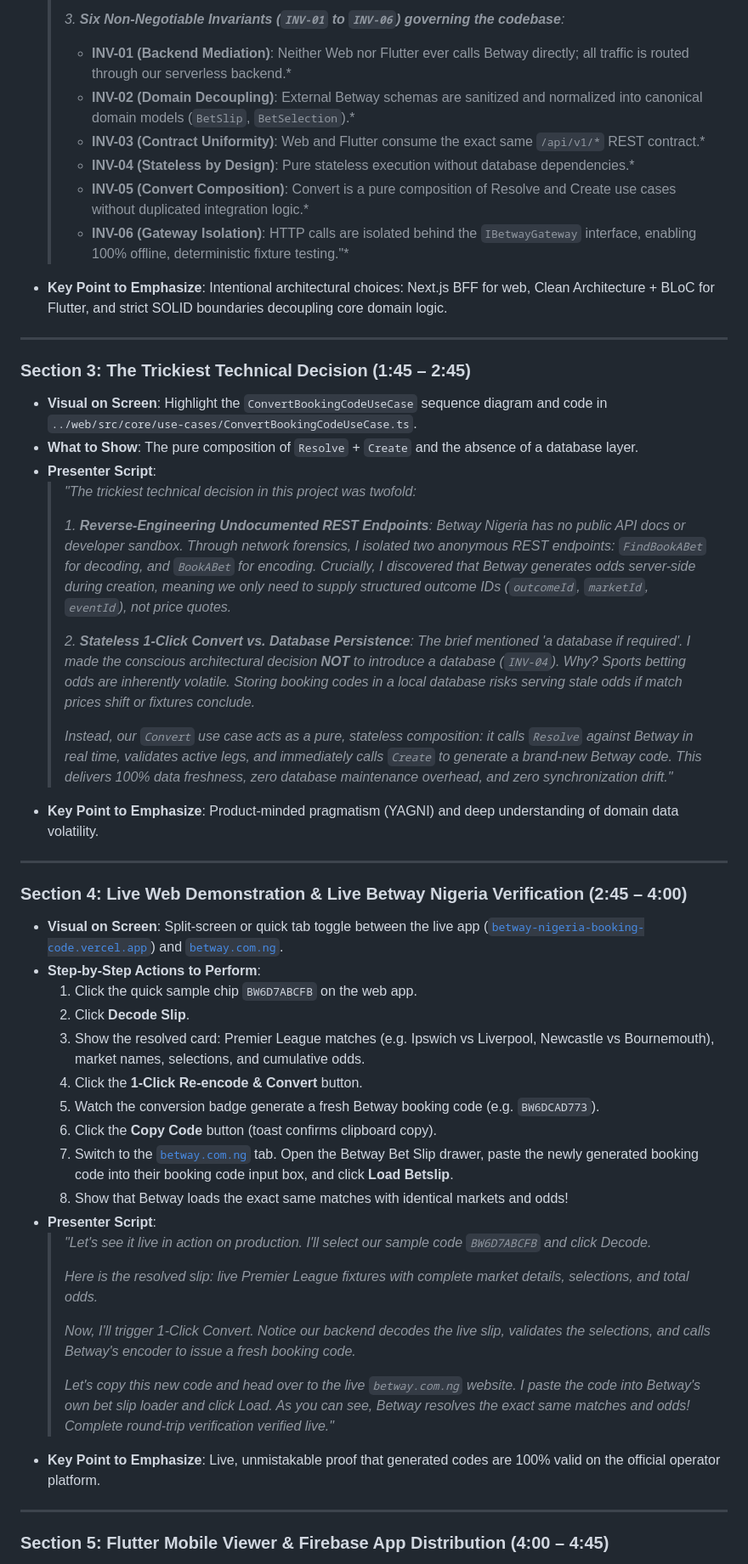
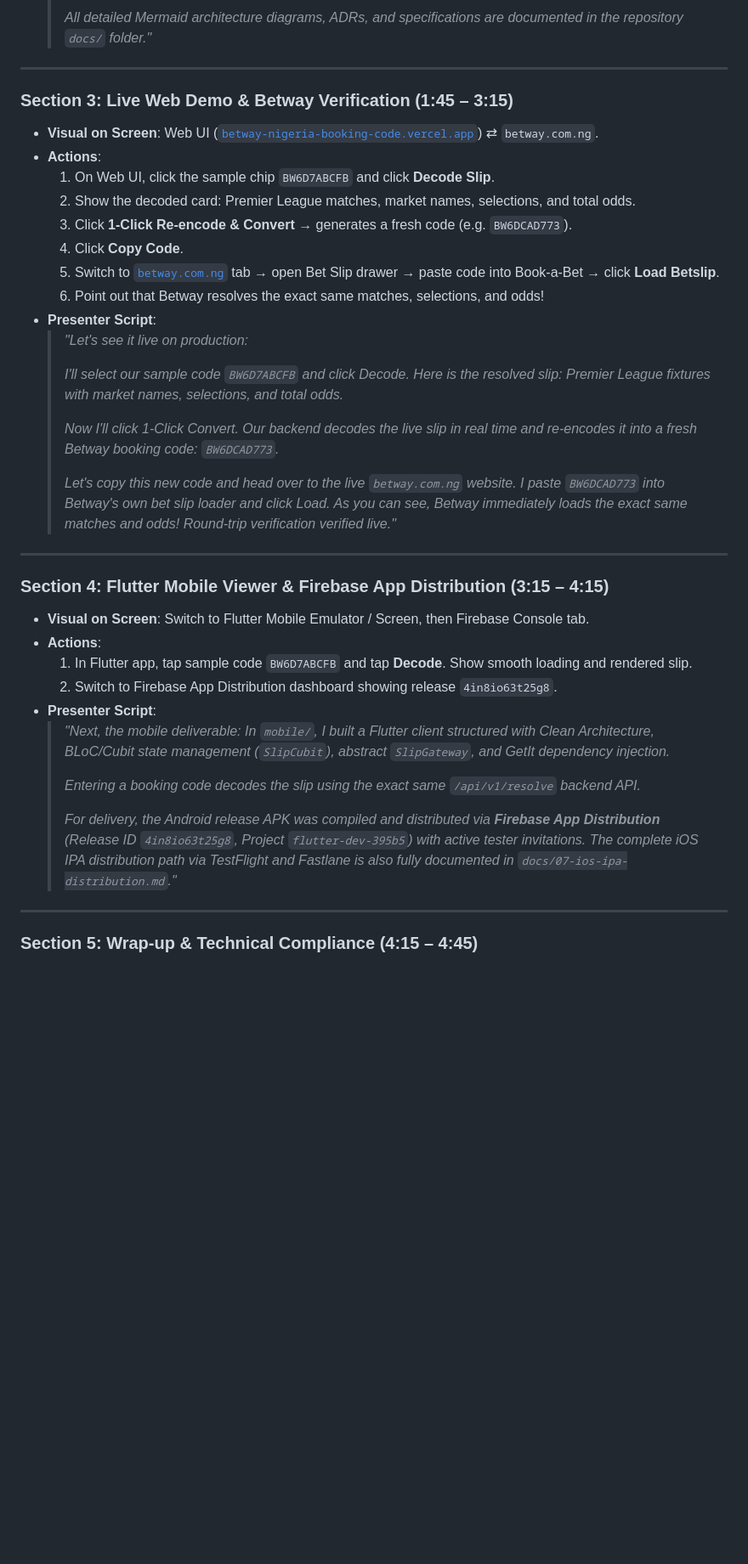
Before and after one commit to myasnikoviv/BETWAY_test, a Markdown page: docs/09-loom-walkthrough-outline.md, the part around one of its changes. Shown at 85% size. Rendered like a GitHub page; blank space fills up the shorter version.

```diff
--- a/docs/09-loom-walkthrough-outline.md
+++ b/docs/09-loom-walkthrough-outline.md
@@ -68,54 +62,43 @@ Before clicking **Record** on Loom:
   >
-  > *3. **Six Non-Negotiable Invariants (`INV-01` to `INV-06`) governing the codebase**:*
-  > * **INV-01 (Backend Mediation)**: Neither Web nor Flutter ever calls Betway directly; all traffic is routed through our serverless backend.*
-  > * **INV-02 (Domain Decoupling)**: External Betway schemas are sanitized and normalized into canonical domain models (`BetSlip`, `BetSelection`).*
-  > * **INV-03 (Contract Uniformity)**: Web and Flutter consume the exact same `/api/v1/*` REST contract.*
-  > * **INV-04 (Stateless by Design)**: Pure stateless execution without database dependencies.*
-  > * **INV-05 (Convert Composition)**: Convert is a pure composition of Resolve and Create use cases without duplicated integration logic.*
-  > * **INV-06 (Gateway Isolation)**: HTTP calls are isolated behind the `IBetwayGateway` interface, enabling 100% offline, deterministic fixture testing."*
-* **Key Point to Emphasize**: Intentional architectural choices: Next.js BFF for web, Clean Architecture + BLoC for Flutter, and strict SOLID boundaries decoupling core domain logic.
+  > *All detailed Mermaid architecture diagrams, ADRs, and specifications are documented in the repository `docs/` folder."*
 
 ---
 
-### Section 3: The Trickiest Technical Decision (1:45 – 2:45)
+### Section 3: Live Web Demo & Betway Verification (1:45 – 3:15)
 
-* **Visual on Screen**: Highlight the `ConvertBookingCodeUseCase` sequence diagram and code in `../web/src/core/use-cases/ConvertBookingCodeUseCase.ts`.
-* **What to Show**: The pure composition of `Resolve` + `Create` and the absence of a database layer.
+* **Visual on Screen**: Web UI ([`betway-nigeria-booking-code.vercel.app`](https://betway-nigeria-booking-code.vercel.app)) ⇄ `betway.com.ng`.
+* **Actions**:
+  1. On Web UI, click the sample chip `BW6D7ABCFB` and click **Decode Slip**.
+  2. Show the decoded card: Premier League matches, market names, selections, and total odds.
+  3. Click **1-Click Re-encode & Convert** → generates a fresh code (e.g. `BW6DCAD773`).
+  4. Click **Copy Code**.
+  5. Switch to [`betway.com.ng`](https://www.betway.com.ng) tab → open Bet Slip drawer → paste code into Book-a-Bet → click **Load Betslip**.
+  6. Point out that Betway resolves the exact same matches, selections, and odds!
 * **Presenter Script**:
-  > *"The trickiest technical decision in this project was twofold:*
+  > *"Let's see it live on production:*
   >
-  > *1. **Reverse-Engineering Undocumented REST Endpoints**: Betway Nigeria has no public API docs or developer sandbox. Through network forensics, I isolated two anonymous REST endpoints: `FindBookABet` for decoding, and `BookABet` for encoding. Crucially, I discovered that Betway generates odds server-side during creation, meaning we only need to supply structured outcome IDs (`outcomeId`, `marketId`, `eventId`), not price quotes.*
+  > *I'll select our sample code `BW6D7ABCFB` and click Decode. Here is the resolved slip: Premier League fixtures with market names, selections, and total odds.*
   >
-  > *2. **Stateless 1-Click Convert vs. Database Persistence**: The brief mentioned 'a database if required'. I made the conscious architectural decision **NOT** to introduce a database (`INV-04`). Why? Sports betting odds are inherently volatile. Storing booking codes in a local database risks serving stale odds if match prices shift or fixtures conclude.*
+  > *Now I'll click 1-Click Convert. Our backend decodes the live slip in real time and re-encodes it into a fresh Betway booking code: `BW6DCAD773`.*
   >
-  > *Instead, our `Convert` use case acts as a pure, stateless composition: it calls `Resolve` against Betway in real time, validates active legs, and immediately calls `Create` to generate a brand-new Betway code. This delivers 100% data freshness, zero database maintenance overhead, and zero synchronization drift."*
-* **Key Point to Emphasize**: Product-minded pragmatism (YAGNI) and deep understanding of domain data volatility.
+  > *Let's copy this new code and head over to the live `betway.com.ng` website. I paste `BW6DCAD773` into Betway's own bet slip loader and click Load. As you can see, Betway immediately loads the exact same matches and odds! Round-trip verification verified live."*
 
 ---
 
-### Section 4: Live Web Demonstration & Live Betway Nigeria Verification (2:45 – 4:00)
+### Section 4: Flutter Mobile Viewer & Firebase App Distribution (3:15 – 4:15)
 
-* **Visual on Screen**: Split-screen or quick tab toggle between the live app ([`betway-nigeria-booking-code.vercel.app`](https://betway-nigeria-booking-code.vercel.app)) and [`betway.com.ng`](https://www.betway.com.ng).
-* **Step-by-Step Actions to Perform**:
-  1. Click the quick sample chip `BW6D7ABCFB` on the web app.
-  2. Click **Decode Slip**.
-  3. Show the resolved card: Premier League matches (e.g. Ipswich vs Liverpool, Newcastle vs Bournemouth), market names, selections, and cumulative odds.
-  4. Click the **1-Click Re-encode & Convert** button.
-  5. Watch the conversion badge generate a fresh Betway booking code (e.g. `BW6DCAD773`).
-  6. Click the **Copy Code** button (toast confirms clipboard copy).
-  7. Switch to the [`betway.com.ng`](https://www.betway.com.ng) tab. Open the Betway Bet Slip drawer, paste the newly generated booking code into their booking code input box, and click **Load Betslip**.
-  8. Show that Betway loads the exact same matches with identical markets and odds!
+* **Visual on Screen**: Switch to Flutter Mobile Emulator / Screen, then Firebase Console tab.
+* **Actions**:
+  1. In Flutter app, tap sample code `BW6D7ABCFB` and tap **Decode**. Show smooth loading and rendered slip.
+  2. Switch to Firebase App Distribution dashboard showing release `4in8io63t25g8`.
 * **Presenter Script**:
-  > *"Let's see it live in action on production. I'll select our sample code `BW6D7ABCFB` and click Decode.*
+  > *"Next, the mobile deliverable: In `mobile/`, I built a Flutter client structured with Clean Architecture, BLoC/Cubit state management (`SlipCubit`), abstract `SlipGateway`, and GetIt dependency injection.*
   >
-  > *Here is the resolved slip: live Premier League fixtures with complete market details, selections, and total odds.*
+  > *Entering a booking code decodes the slip using the exact same `/api/v1/resolve` backend API.*
   >
-  > *Now, I'll trigger 1-Click Convert. Notice our backend decodes the live slip, validates the selections, and calls Betway's encoder to issue a fresh booking code.*
-  >
-  > *Let's copy this new code and head over to the live `betway.com.ng` website. I paste the code into Betway's own bet slip loader and click Load. As you can see, Betway resolves the exact same matches and odds! Complete round-trip verification verified live."*
-* **Key Point to Emphasize**: Live, unmistakable proof that generated codes are 100% valid on the official operator platform.
+  > *For delivery, the Android release APK was compiled and distributed via **Firebase App Distribution** (Release ID `4in8io63t25g8`, Project `flutter-dev-395b5`) with active tester invitations. The complete iOS IPA distribution path via TestFlight and Fastlane is also fully documented in `docs/07-ios-ipa-distribution.md`."*
 
 ---
 
-### Section 5: Flutter Mobile Viewer & Firebase App Distribution (4:00 – 4:45)
+### Section 5: Wrap-up & Technical Compliance (4:15 – 4:45)
 
```
Also changed, not shown: other parts of docs/09-loom-walkthrough-outline.md (+36 -75 lines).
